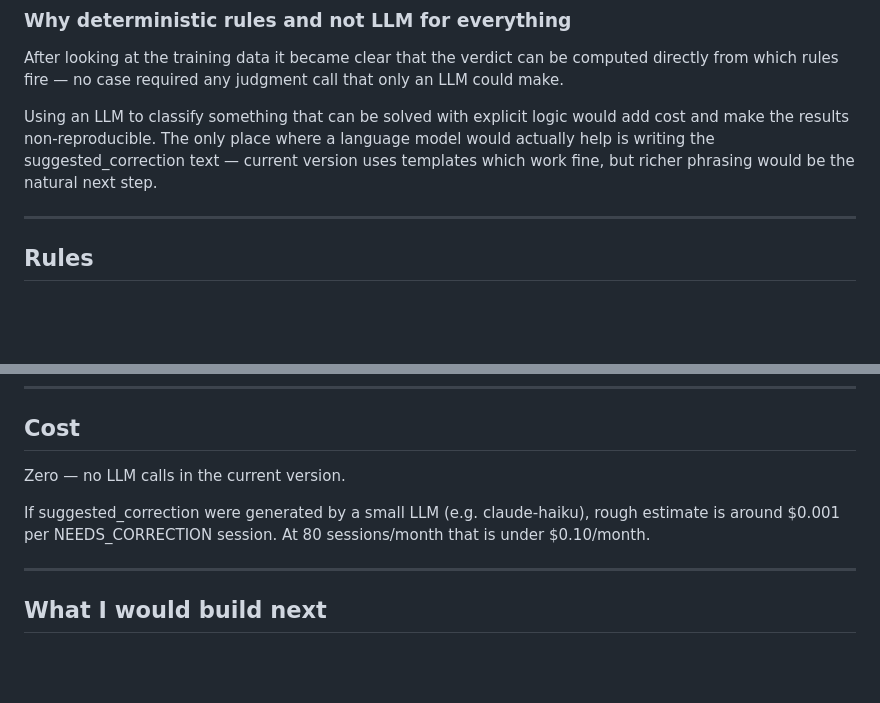
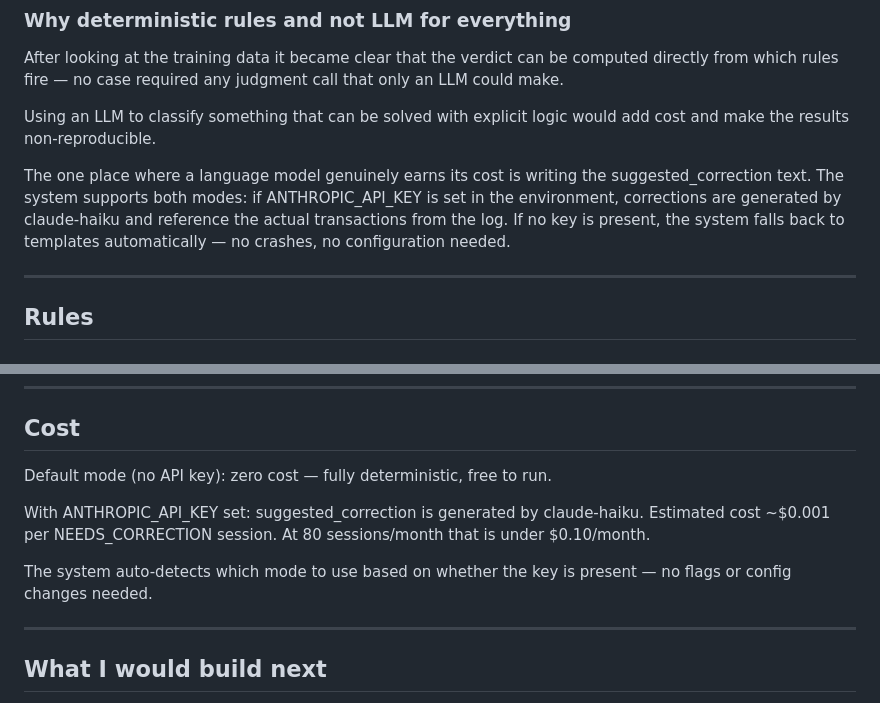
Before and after one commit to dabaross/sap-firefighter-log-reviewer, a Markdown page: README.md, 2 parts joined by grey strips. Rendered like a GitHub page; blank space fills up the shorter version.

```diff
--- a/README.md
+++ b/README.md
@@ -81,10 +81,14 @@ can be computed directly from which rules fire — no case required
 any judgment call that only an LLM could make.
 
 Using an LLM to classify something that can be solved with explicit
-logic would add cost and make the results non-reproducible. The only
-place where a language model would actually help is writing the
-suggested_correction text — current version uses templates which
-work fine, but richer phrasing would be the natural next step.
+logic would add cost and make the results non-reproducible.
+
+The one place where a language model genuinely earns its cost is
+writing the suggested_correction text. The system supports both modes:
+if ANTHROPIC_API_KEY is set in the environment, corrections are
+generated by claude-haiku and reference the actual transactions from
+the log. If no key is present, the system falls back to templates
+automatically — no crashes, no configuration needed.
 
 ---
 
@@ -209,11 +213,14 @@ this is a case where a human controller should decide.
 
 ## Cost
 
-Zero — no LLM calls in the current version.
+Default mode (no API key): zero cost — fully deterministic, free to run.
 
-If suggested_correction were generated by a small LLM (e.g. claude-haiku),
-rough estimate is around $0.001 per NEEDS_CORRECTION session. At 80
-sessions/month that is under $0.10/month.
+With ANTHROPIC_API_KEY set: suggested_correction is generated by
+claude-haiku. Estimated cost ~$0.001 per NEEDS_CORRECTION session.
+At 80 sessions/month that is under $0.10/month.
+
+The system auto-detects which mode to use based on whether the key
+is present — no flags or config changes needed.
 
 ---
 
```
